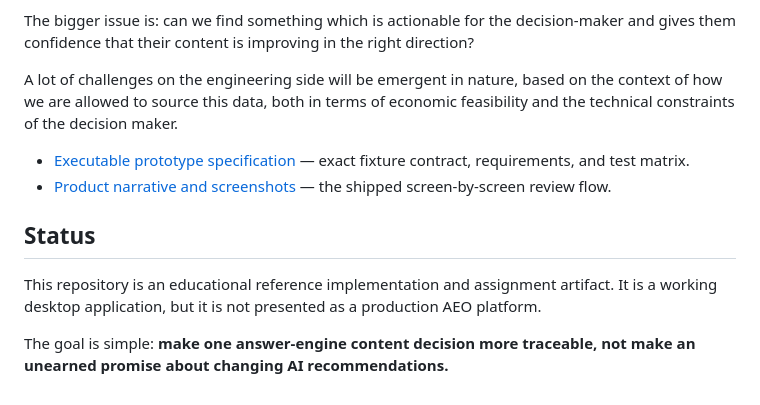
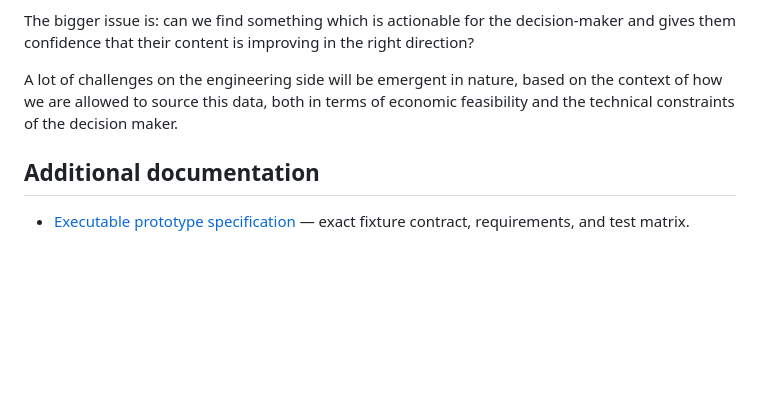
Before and after one commit to amuldotexe/aeo-evidence-desk, a Markdown page: README.md, the part around the change. GitHub-like rendering; blank space fills up the shorter version.

Commit message:
readability

```diff
--- a/README.md
+++ b/README.md
@@ -113,17 +113,6 @@ The bigger issue is: can we find something which is actionable for the decision-
 
 A lot of challenges on the engineering side will be emergent in nature, based on the context of how we are allowed to source this data, both in terms of economic feasibility and the technical constraints of the decision maker.
 
-
+## Additional documentation
 - [Executable prototype specification](docs/D03-minimal-fixture-prd-specs.md)
   — exact fixture contract, requirements, and test matrix.
-- [Product narrative and screenshots](Narrative/v001/README.md) — the shipped
-  screen-by-screen review flow.
-
-## Status
-
-This repository is an educational reference implementation and assignment
-artifact. It is a working desktop application, but it is not presented as a
-production AEO platform.
-
-The goal is simple: **make one answer-engine content decision more traceable,
-not make an unearned promise about changing AI recommendations.**
```
